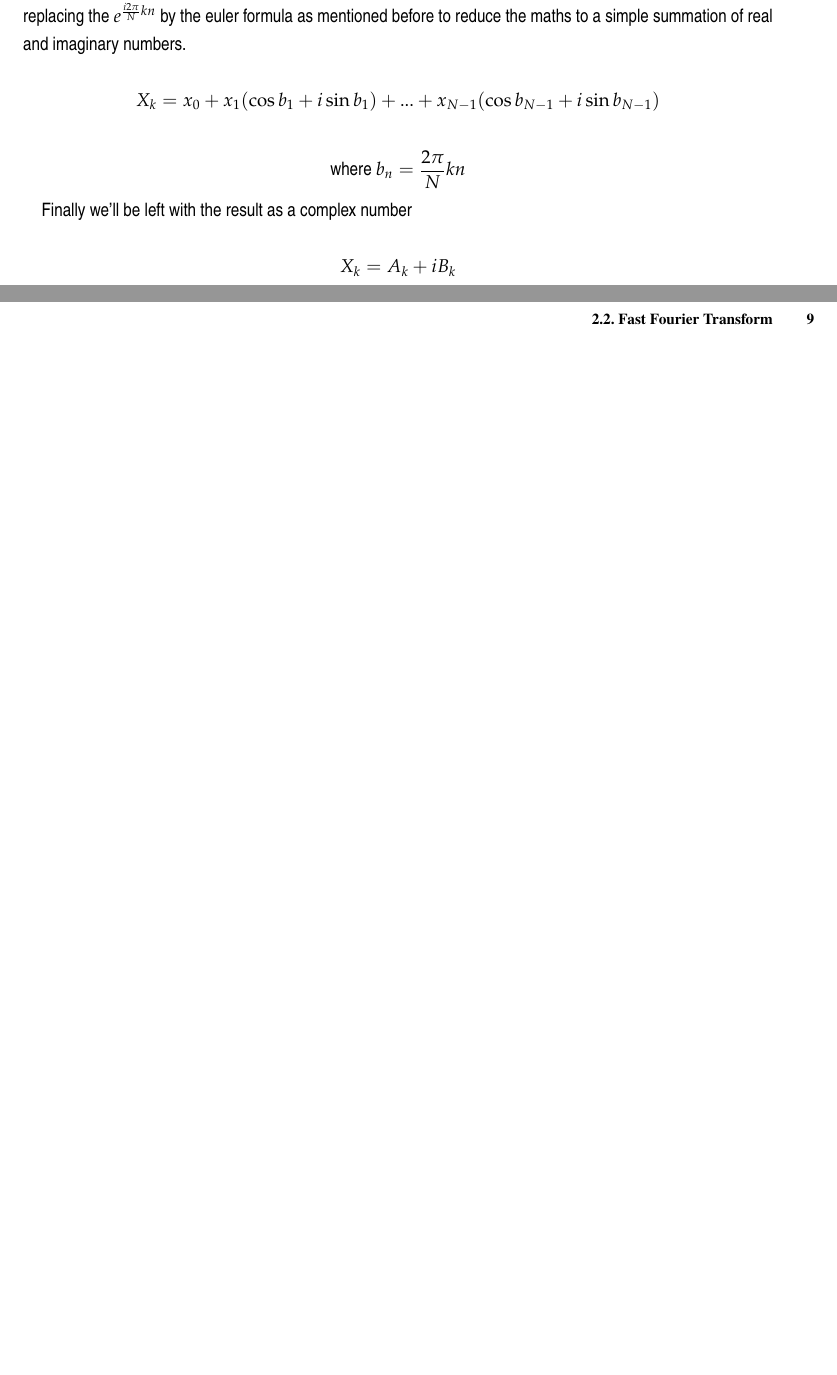
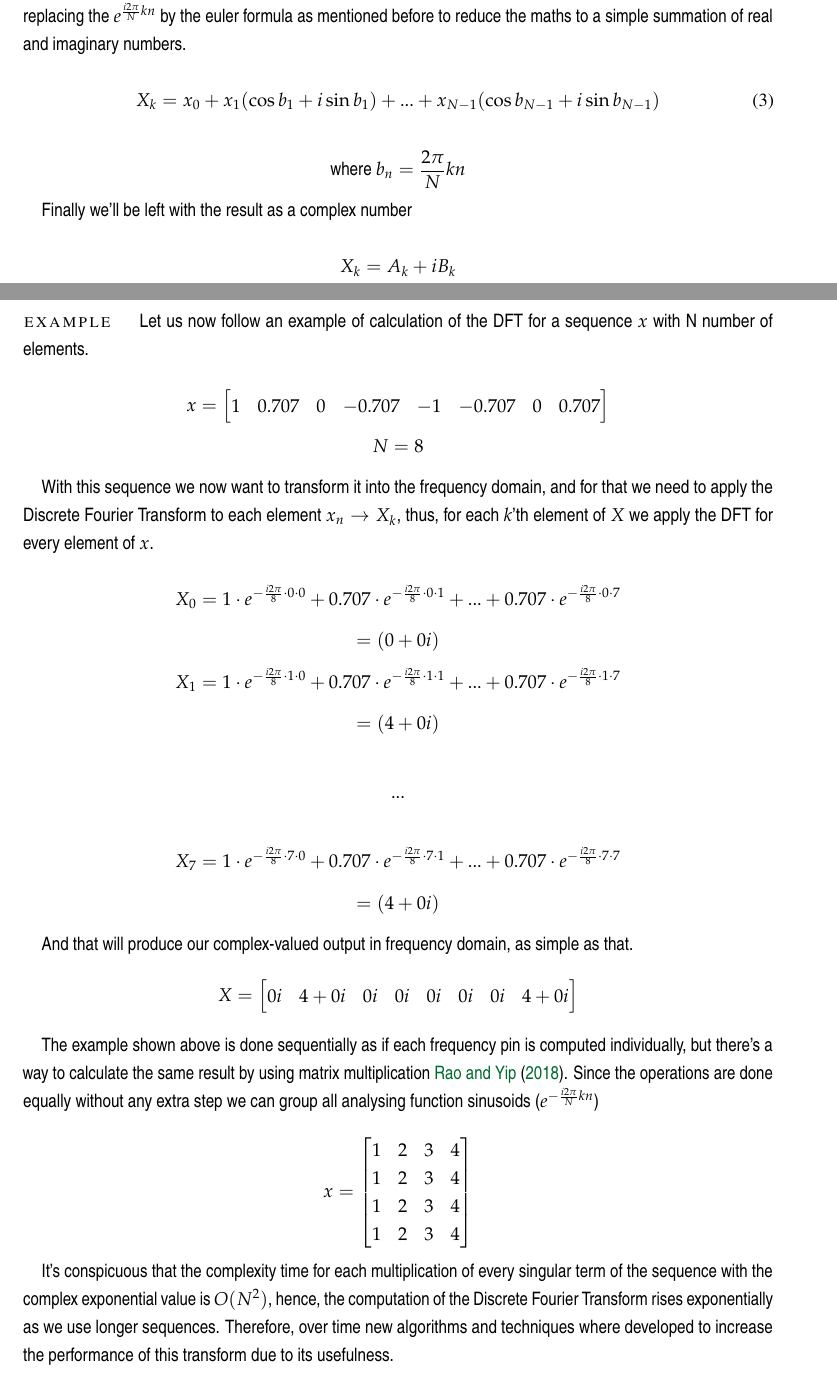
Before and after one commit to K1llByte/master_thesis, a LaTeX thesis (src/dissertation.tex): two parts of pages 9 and 10 of 12 before the commit and two parts of pages 9 and 10 of 13 after it, joined at a grey line, cut so that both start at the same text, the shorter picture padded with empty space. Compiled offline with pdfLaTeX; a LaTeX package or settings file that is missing is left out; TikZ figures are drawn from their code, not taken from saved files.

Commit message:
Updated 'Discrete Fourier Transform'

```diff
--- a/src/dissertation.tex
+++ b/src/dissertation.tex
@@ -19,6 +18,10 @@
 \usepackage{listings}
 \usepackage{xcolor}
 \usepackage{pgfplots}
+% \usepackage[miktex]{gnuplottex}
+\usepackage{tikz}
+% \usepackage{gnuplot-lua-tikz}
+% \usepackage{mathpazo}
 \pgfplotsset{width=10cm,compat=1.9}
 % We will externalize the figures
 \usepgfplotslibrary{external}
@@ -53,6 +56,9 @@
 \definecolor{codegray}{rgb}{0.5,0.5,0.5}
 \definecolor{codepurple}{rgb}{0.58,0,0.82}
 \definecolor{backcolour}{rgb}{0.95,0.95,0.92}
+\definecolor{s_orange}{HTML}{ef821c}
+\definecolor{s_gray}{HTML}{8292A1}
+\definecolor{s_line_gray}{HTML}{8e8f90}
 
 \lstdefinestyle{mystyle}{
     backgroundcolor=\color{backcolour},
@@ -390,9 +397,9 @@ We can have a more simplified expansion of this formula with:
 Having this sum simplified we then only need to resolve the complex exponential, and we can do that by replacing the \(e^{\frac{i 2 \pi}{N}kn}\) by the euler formula as mentioned before to reduce the maths to a simple summation of real and imaginary numbers.
 
 % REVIEW (math)
-\begin{equation*}
+\begin{equation} \label{dft_reduction}
     X_{k} = x_{0} + x_{1} (\cos{b_{1}} + i\sin{b_{1}}) + ... + x_{N-1} (\cos{b_{N-1}} + i\sin{b_{N-1}}) \\
-\end{equation*}
+\end{equation}
 
 \begin{equation*}
     \text{where } \\ b_{n} = \frac{ 2 \pi}{N}kn \\
@@ -405,29 +412,129 @@ Finally we'll be left with the result as a complex number
     X_{k} = A_{k} + i B_{k}
 \end{equation*}
 
-
-% Breakline
-
 % 1. Explicar como funciona a aplicação da DFT a uma sequência (fazer um exemplo para sinais visto que vamos ter que mencionar a frequencia de nyquist)
 
-% TODO: Explain the Discrete Fourier Transform
+\paragraph{Example} Let us now follow an example of calculation of the DFT for a sequence \(x\) with N number of elements.
 
-% \begin{lstlisting}[language=Python]
-% def dft(x):
-%   x = np.asarray(x, dtype=float)
-%   N = x.shape[0]
-%   n = np.arange(N)
-%   k = n.reshape((N, 1))
-%   M = np.exp(-2j * np.pi * k * n / N)
-%   return np.dot(M, x)
-% \end{lstlisting}
+\pagestyle{empty}
+% Plot the cosine wave graph with the sample values
+% \begin{figure*}
+%     \begin{tikzpicture}
+%         \begin{axis}[width=9cm,height=4cm,
+%             axis lines = center,
+%             axis on top,
+%             axis line style={thick},
+%             ticklabel style={fill=white,font=\scriptsize, inner sep=1pt},
+%             xmin=0, xmax=360,
+%             ymin=-1.9, ymax=1.9,
+%             % ytick={-2,-1,...,2},
+%             % xtick={-2,-1,...,2},
+%             legend style={draw=none,fill=white, fill opacity=0.75,
+%                           font=\scriptsize, text opacity=1, inner sep=1pt,
+%                           anchor=north east, at={(1,1)}, legend columns=-1},
+%             domain=0:360,
+%             samples=181,
+%             no marks
+%                     ]
+%         \addplot +[s_orange,thick] {cos(x)};
+%         \legend{$\cos(x)$}
+%         \end{axis}
+%     \end{tikzpicture}
+% \end{figure*}
 
-% TODO: describe symbols like (1) and (2)
+\begin{equation*}
+    x =
+    \begin{bmatrix}
+        1 & 0.707 & 0 & -0.707 & -1 & -0.707 & 0 & 0.707\\
+    \end{bmatrix}
+\end{equation*}
+\begin{equation*}
+    N = 8
+\end{equation*}
+
+% REVIEW: Not sure about this phrase
+With this sequence we now want to transform it into the frequency domain, and for that we need to apply the Discrete Fourier Transform to each element \( x_{n} \rightarrow X_{k} \), thus, for each \(k\)'th element of \(X\) we apply the DFT for every element of \(x\).
+
+% REVIEW: Not sure if i should put intermediate steps in this apply of the DFT
+\begin{equation*}
+    X_{0} = 1 \cdot e^{- \frac{i 2 \pi}{8} \cdot 0 \cdot 0} \\
+        + 0.707 \cdot e^{- \frac{i 2 \pi}{8} \cdot 0 \cdot 1}  \\
+        + ...  \\
+        + 0.707 \cdot e^{- \frac{i 2 \pi}{8} \cdot 0 \cdot 7} \\
+\end{equation*}
+\begin{equation*}
+    = (0 + 0i)
+\end{equation*}
+\begin{equation*}
+    X_{1} = 1 \cdot e^{- \frac{i 2 \pi}{8} \cdot 1 \cdot 0} \\
+        + 0.707 \cdot e^{- \frac{i 2 \pi}{8} \cdot 1 \cdot 1}  \\
+        + ...  \\
+        + 0.707 \cdot e^{- \frac{i 2 \pi}{8} \cdot 1 \cdot 7} \\
+\end{equation*}
+\begin{equation*}
+    = (4 + 0i)
+\end{equation*}
+
+\begin{equation*}
+    . . .
+\end{equation*}
+
+\begin{equation*}
+    X_{7} = 1 \cdot e^{- \frac{i 2 \pi}{8} \cdot 7 \cdot 0} \\
+        + 0.707 \cdot e^{- \frac{i 2 \pi}{8} \cdot 7 \cdot 1}  \\
+        + ...  \\
+        + 0.707 \cdot e^{- \frac{i 2 \pi}{8} \cdot 7 \cdot 7} \\
+\end{equation*}
+\begin{equation*}
+    = (4 + 0i)
+\end{equation*}
+
+% TODO: Should i do this ^ for the idft too?
+
+And that will produce our complex-valued output in frequency domain, as simple as that.
+\begin{equation*}
+    X =
+    \begin{bmatrix}
+        0i & 4+0i & 0i & 0i & 0i & 0i & 0i & 4+0i\\
+    \end{bmatrix}
+\end{equation*}
+
+
+% TODO:
+% [ ] 1. Justify why the hz 1 isn't with just 1 since the input sequence comes from a sampled cosine wave and mention the nyquist limit (Not sure if i want to add this)
+%   [ ] 1.1. Talk about the properties of the magnitude and phase
+% [ ] 2. Perform this calculation as a matrix dot product and that makes it better for the computer to compute
+% [ ] 3. Algorithmic preview of the dft
+% [x] 4. Last phrase that introduces the next chapter FFT
+
+% NOTE: 2.
+The example shown above is done sequentially as if each frequency pin is computed individually, but there's a way to calculate the same result by using matrix multiplication \cite{rao2018transform}. Since the operations are done equally without any extra step we can group all analysing function sinusoids (\(e^{- \frac{i 2 \pi}{N} k n}\))
+
+
+\begin{equation*}
+    x =
+    \begin{bmatrix}
+        1 & 2 & 3 & 4 \\
+        1 & 2 & 3 & 4 \\
+        1 & 2 & 3 & 4 \\
+        1 & 2 & 3 & 4 \\
+    \end{bmatrix}
+\end{equation*}
+
+% NOTE: 3.
+
+
+% NOTE: 4. Last phrase that introduces the next chapter FFT
+It's conspicuous that the complexity time for each multiplication of every singular term of the sequence with the complex exponential value is \(O(N^{2})\), hence, the computation of the Discrete Fourier Transform rises exponentially as we use longer sequences. Therefore, over time new algorithms and techniques where developed to increase the performance of this transform due to its usefulness.
 
 \section{Fast Fourier Transform}
 
 %TODO:
 Empty
+
+% Code listing example
+% \begin{lstlisting}[language=Python]
+% \end{lstlisting}
 
 \subsection{Computation of FFT}
 
```
Also changed, not shown: src/dissertation.bib (+7 -0 lines), src/dissertation.pdf, src/dissertation.tex (2 more changed lines), 5 other files.
